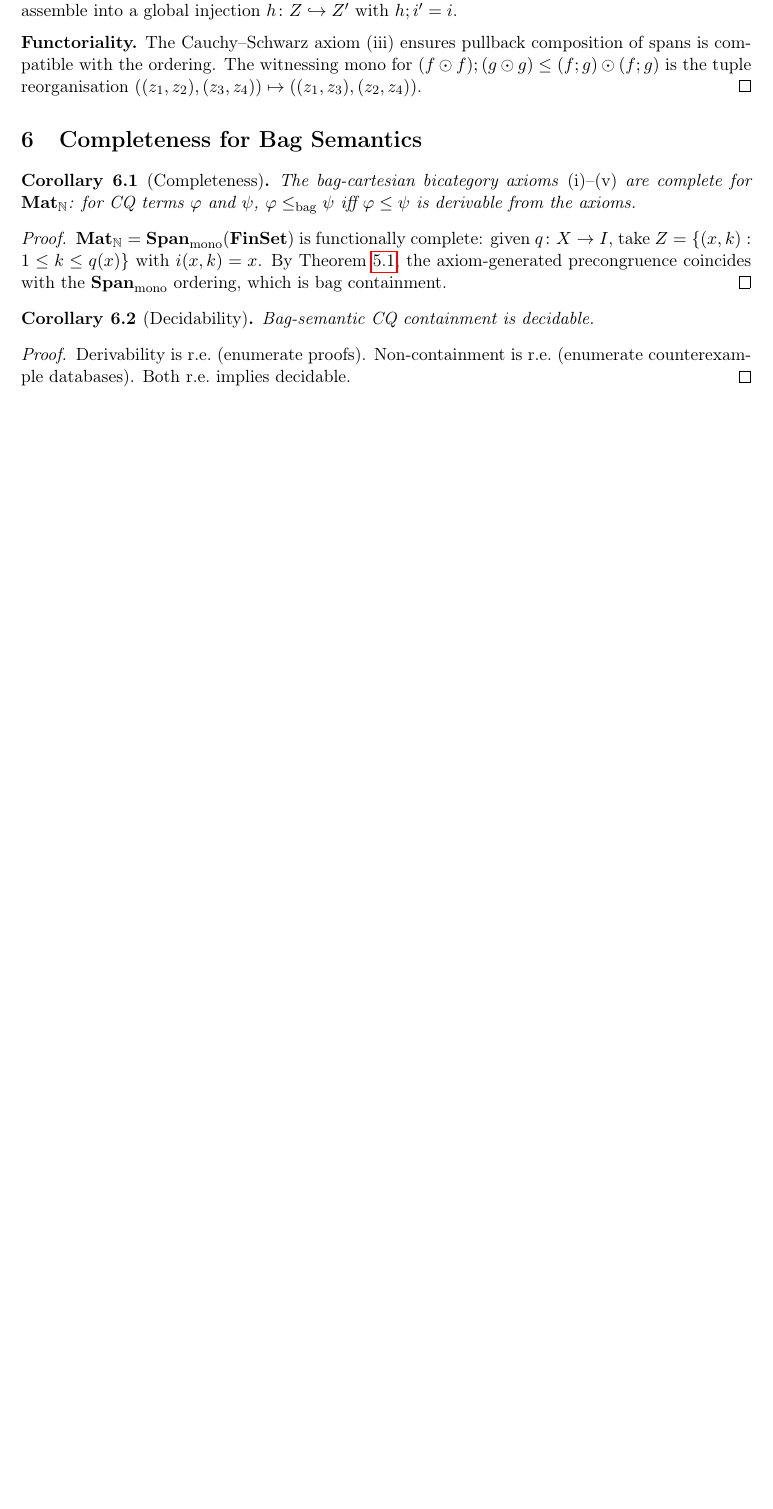
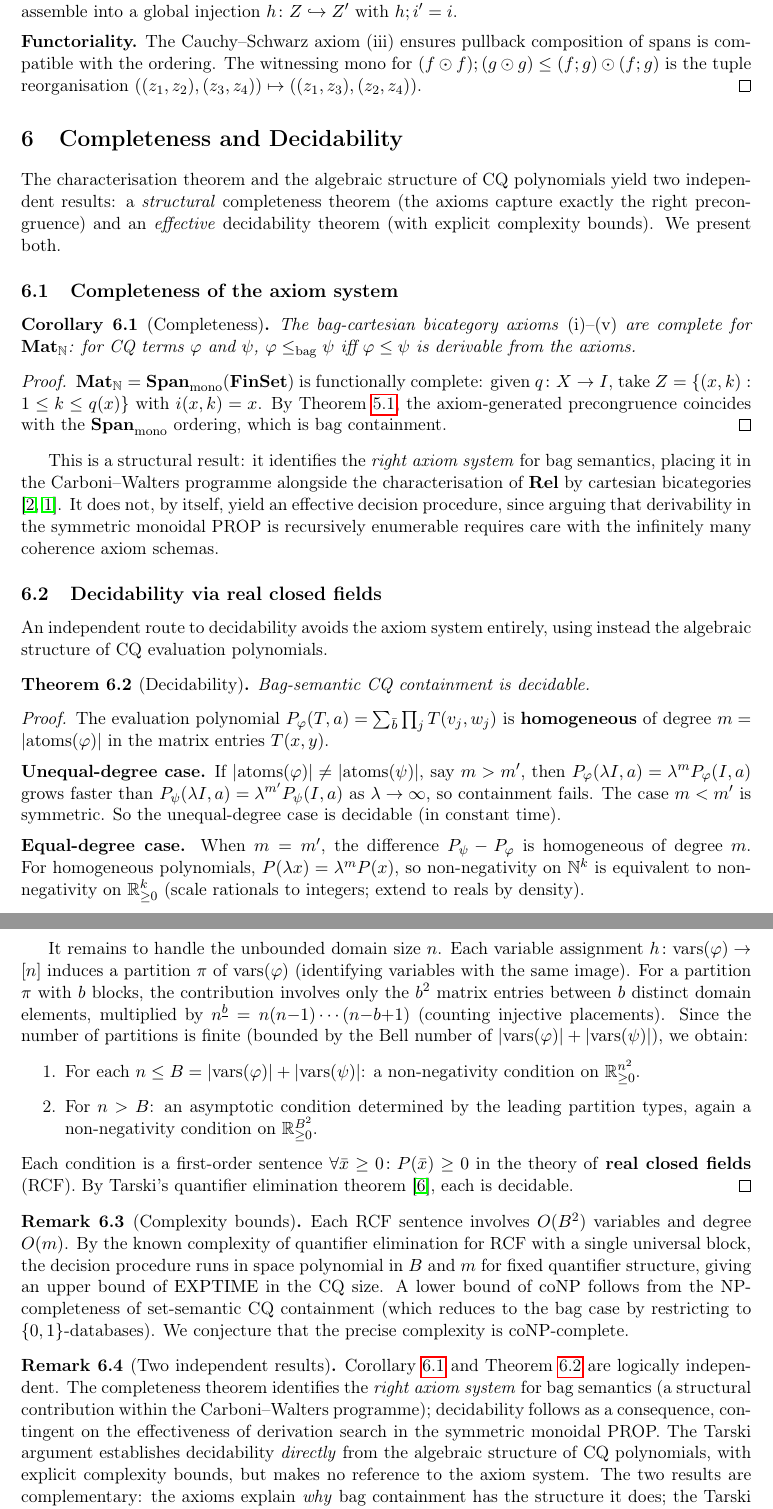
Before and after one commit to pawelsobocinski/bagcartesian, a LaTeX paper (bag_cartesian.tex): part of page 6 of 7 before the commit and two parts of pages 6 and 7 of 8 after it, the two joined at a grey line, cut so that both start at the same text, the shorter picture padded with empty space. Compiled offline with pdfLaTeX.

Commit message:
Separate completeness (structural) from decidability (effective)
- Restructure Section 6 into two subsections:
  6.1 Completeness of the axiom system (from characterisation theorem)
  6.2 Decidability via real closed fields (from Tarski, independent of axioms)
- Add clean decidability proof using homogeneity of CQ polynomials +
  partition decomposition + Tarski's quantifier elimination
- Add complexity bounds: coNP-hard lower bound, EXPTIME upper bound
- Add remark explaining the two results are logically independent
- Add Tarski reference
- Remove redundant complexity remark from Section 9

Co-Authored-By: Claude Opus 4.6 (1M context) <noreply@anthropic.com>

```diff
--- a/bag_cartesian.tex
+++ b/bag_cartesian.tex
@@ -308,9 +308,13 @@ Send each arrow $r \colon X \to Y$ to its bag-tabulation span $(Z, f, g)$.
 \end{proof}
 
 %% ============================================================
-\section{Completeness for Bag Semantics}
+\section{Completeness and Decidability}
 \label{sec:completeness}
 %% ============================================================
+
+The characterisation theorem and the algebraic structure of CQ polynomials yield two independent results: a \emph{structural} completeness theorem (the axioms capture exactly the right precongruence) and an \emph{effective} decidability theorem (with explicit complexity bounds). We present both.
+
+\subsection{Completeness of the axiom system}
 
 \begin{corollary}[Completeness]\label{cor:completeness}
 The bag-cartesian bicategory axioms \textup{(i)--(v)} are complete for $\Mat_\N$: for CQ terms $\varphi$ and $\psi$, $\varphi \leq_{\mathrm{bag}} \psi$ iff $\varphi \leq \psi$ is derivable from the axioms.
@@ -320,13 +324,40 @@ The bag-cartesian bicategory axioms \textup{(i)--(v)} are complete for $\Mat_\N$
 $\Mat_\N = \Span_{\mathrm{mono}}(\FinSet)$ is functionally complete: given $q \colon X \to I$, take $Z = \{(x,k) : 1 \leq k \leq q(x)\}$ with $i(x,k) = x$. By Theorem~\ref{thm:characterisation}, the axiom-generated precongruence coincides with the $\Span_{\mathrm{mono}}$ ordering, which is bag containment.
 \end{proof}
 
-\begin{corollary}[Decidability]\label{cor:decidability}
+This is a structural result: it identifies the \emph{right axiom system} for bag semantics, placing it in the Carboni--Walters programme alongside the characterisation of $\Rel$ by cartesian bicategories \cite{CW,BSS}. It does not, by itself, yield an effective decision procedure, since arguing that derivability in the symmetric monoidal PROP is recursively enumerable requires care with the infinitely many coherence axiom schemas.
+
+\subsection{Decidability via real closed fields}
+
+An independent route to decidability avoids the axiom system entirely, using instead the algebraic structure of CQ evaluation polynomials.
+
+\begin{theorem}[Decidability]\label{thm:decidability}
 Bag-semantic CQ containment is decidable.
-\end{corollary}
+\end{theorem}
 
 \begin{proof}
-Derivability is r.e.\ (enumerate proofs). Non-containment is r.e.\ (enumerate counterexample databases). Both r.e.\ implies decidable.
+The evaluation polynomial $P_\varphi(T,a) = \sum_{\bar{b}} \prod_j T(v_j, w_j)$ is \textbf{homogeneous} of degree $m = |\mathrm{atoms}(\varphi)|$ in the matrix entries $T(x,y)$.
+
+\medskip\noindent\textbf{Unequal-degree case.}
+If $|\mathrm{atoms}(\varphi)| \neq |\mathrm{atoms}(\psi)|$, say $m > m'$, then $P_\varphi(\lambda I, a) = \lambda^m P_\varphi(I,a)$ grows faster than $P_\psi(\lambda I, a) = \lambda^{m'} P_\psi(I,a)$ as $\lambda \to \infty$, so containment fails. The case $m < m'$ is symmetric. So the unequal-degree case is decidable (in constant time).
+
+\medskip\noindent\textbf{Equal-degree case.}
+When $m = m'$, the difference $P_\psi - P_\varphi$ is homogeneous of degree $m$. For homogeneous polynomials, $P(\lambda x) = \lambda^m P(x)$, so non-negativity on $\N^k$ is equivalent to non-negativity on $\mathbb{R}_{\geq 0}^k$ (scale rationals to integers; extend to reals by density).
+
+It remains to handle the unbounded domain size $n$. Each variable assignment $h \colon \mathrm{vars}(\varphi) \to [n]$ induces a partition $\pi$ of $\mathrm{vars}(\varphi)$ (identifying variables with the same image). For a partition $\pi$ with $b$ blocks, the contribution involves only the $b^2$ matrix entries between $b$ distinct domain elements, multiplied by $n^{\underline{b}} = n(n{-}1)\cdots(n{-}b{+}1)$ (counting injective placements). Since the number of partitions is finite (bounded by the Bell number of $|\mathrm{vars}(\varphi)| + |\mathrm{vars}(\psi)|$), we obtain:
+\begin{enumerate}
+  \item For each $n \leq B = |\mathrm{vars}(\varphi)| + |\mathrm{vars}(\psi)|$: a non-negativity condition on $\mathbb{R}_{\geq 0}^{n^2}$.
+  \item For $n > B$: an asymptotic condition determined by the leading partition types, again a non-negativity condition on $\mathbb{R}_{\geq 0}^{B^2}$.
+\end{enumerate}
+Each condition is a first-order sentence $\forall \bar{x} \geq 0\colon P(\bar{x}) \geq 0$ in the theory of \textbf{real closed fields} (RCF). By Tarski's quantifier elimination theorem \cite{Tarski}, each is decidable.
 \end{proof}
+
+\begin{remark}[Complexity bounds]
+Each RCF sentence involves $O(B^2)$ variables and degree $O(m)$. By the known complexity of quantifier elimination for RCF with a single universal block, the decision procedure runs in space polynomial in $B$ and $m$ for fixed quantifier structure, giving an upper bound of $\mathrm{EXPTIME}$ in the CQ size. A lower bound of $\mathrm{coNP}$ follows from the NP-completeness of set-semantic CQ containment (which reduces to the bag case by restricting to $\{0,1\}$-databases). We conjecture that the precise complexity is $\mathrm{coNP}$-complete.
+\end{remark}
+
+\begin{remark}[Two independent results]
+Corollary~\ref{cor:completeness} and Theorem~\ref{thm:decidability} are logically independent. The completeness theorem identifies the \emph{right axiom system} for bag semantics (a structural contribution within the Carboni--Walters programme); decidability follows as a consequence, contingent on the effectiveness of derivation search in the symmetric monoidal PROP. The Tarski argument establishes decidability \emph{directly} from the algebraic structure of CQ polynomials, with explicit complexity bounds, but makes no reference to the axiom system. The two results are complementary: the axioms explain \emph{why} bag containment has the structure it does; the Tarski argument shows \emph{how} to decide it.
+\end{remark}
 
 %% ============================================================
 \section{The Mono-Stability Principle}
```
Also changed, not shown: bag_cartesian.tex (7 more changed lines).
